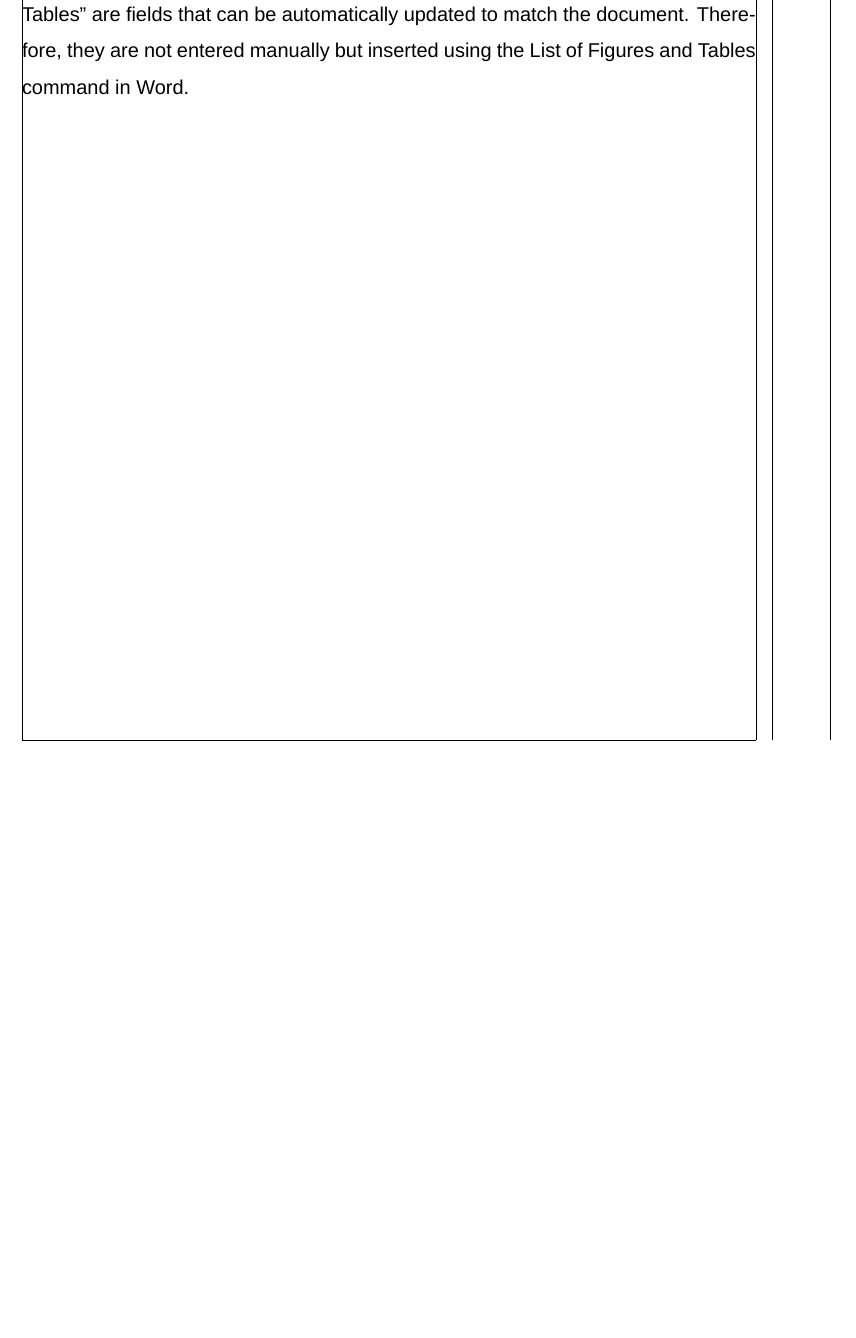
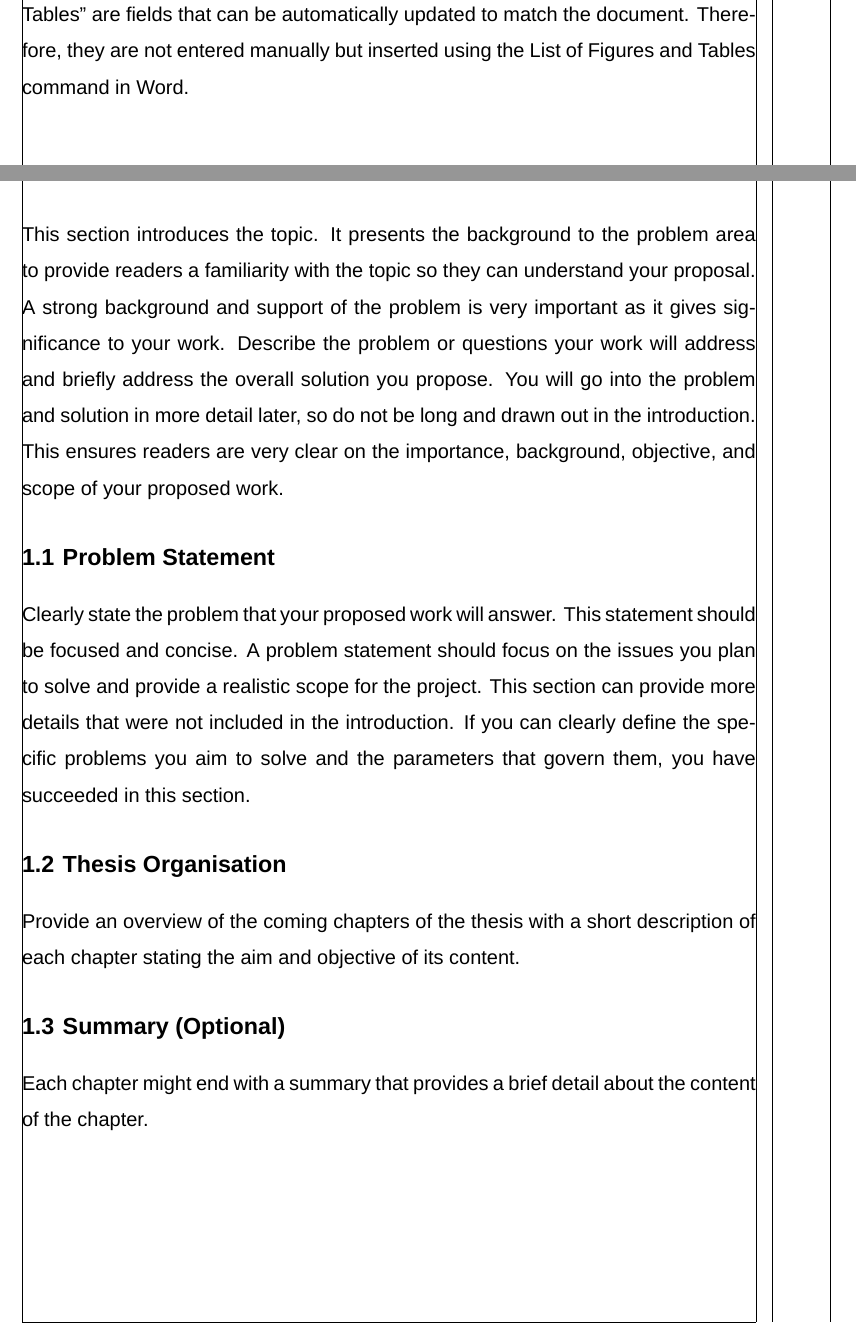
Before and after one commit to muhammadnawzad/ukh-undergraduate-thesis-latex-template, a LaTeX thesis (main.tex, which reads chapters/introduction.tex): part of page 8 of 8 before the commit and two parts of pages 8 and 9 of 9 after it, the two joined at a grey line, cut so that both start at the same text, the shorter picture padded with empty space. Compiled offline with XeLaTeX; a missing font is replaced by an installed copy or a similar font.

Commit message:
Sets up the introduction page

```diff
--- /dev/null
+++ b/chapters/introduction.tex
@@ -0,0 +1,22 @@
+\chapter{Introduction}
+
+\begin{justify}
+This section introduces the topic.  It presents the background to the problem area to provide readers a familiarity with the topic so they can understand your proposal.  A strong background and support of the problem is very important as it gives significance to your work.  Describe the problem or questions your work will address and briefly address the overall solution you propose.  You will go into the problem and solution in more detail later, so do not be long and drawn out in the introduction.  This ensures readers are very clear on the importance, background, objective, and scope of your proposed work.
+\end{justify}
+
+\section{Problem Statement}
+\begin{justify}
+Clearly state the problem that your proposed work will answer.  This statement should be focused and concise.  A problem statement should focus on the issues you plan to solve and provide a realistic scope for the project.  This section can provide more details that were not included in the introduction.  If you can clearly define the specific problems you aim to solve and the parameters that govern them, you have succeeded in this section.
+\end{justify}
+
+\section{Thesis Organisation}
+\begin{justify}
+Provide an overview of the coming chapters of the thesis with a short description of each chapter stating the aim and objective of its content.
+\end{justify}
+
+\section{Summary (Optional)}
+\begin{justify}
+Each chapter might end with a summary that provides a brief detail about the content of the chapter.
+\end{justify}
+
+\clearpage
```
Also changed, not shown: main.tex (+2 -0 lines).
